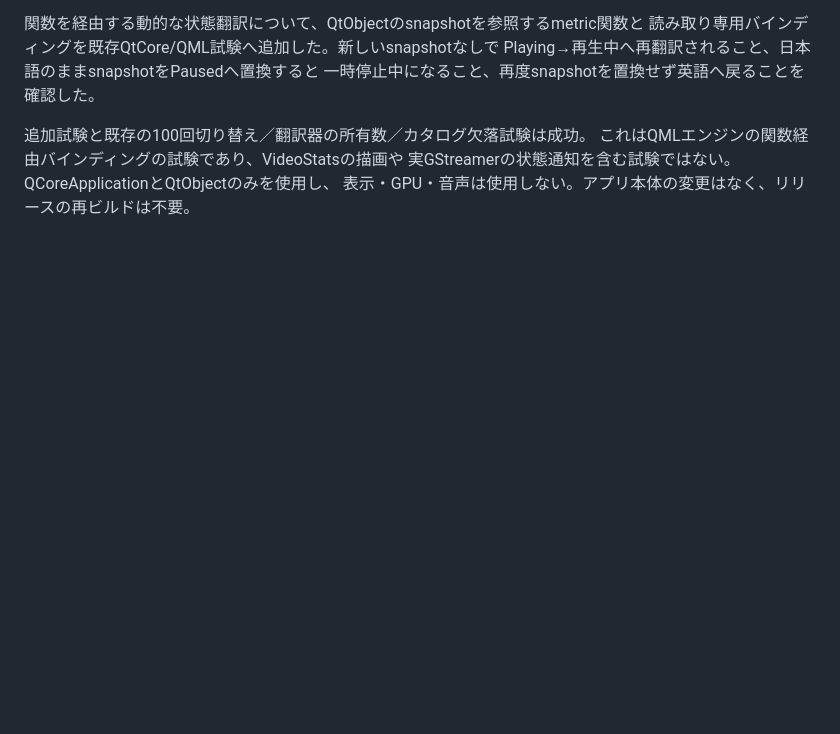
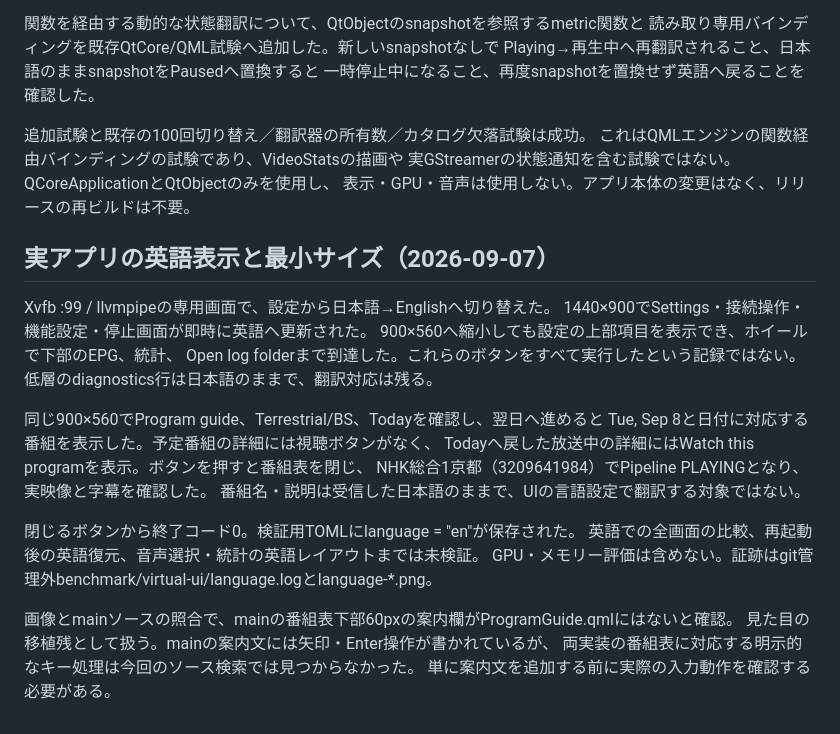
Before and after one commit to ouvill/NagameTV, a Markdown page: docs/localization-migration.md, the part around the change. GitHub-like rendering; blank space fills up the shorter version.

Commit message:
Verify English UI at minimum size and guide playback action

```diff
--- a/docs/localization-migration.md
+++ b/docs/localization-migration.md
@@ -247,3 +247,27 @@ Playing→再生中へ再翻訳されること、日本語のままsnapshotをPa
 これはQMLエンジンの関数経由バインディングの試験であり、VideoStatsの描画や
 実GStreamerの状態通知を含む試験ではない。QCoreApplicationとQtObjectのみを使用し、
 表示・GPU・音声は使用しない。アプリ本体の変更はなく、リリースの再ビルドは不要。
+
+
+## 実アプリの英語表示と最小サイズ（2026-09-07）
+
+Xvfb :99 / llvmpipeの専用画面で、設定から日本語→Englishへ切り替えた。
+1440×900でSettings・接続操作・機能設定・停止画面が即時に英語へ更新された。
+900×560へ縮小しても設定の上部項目を表示でき、ホイールで下部のEPG、統計、
+Open log folderまで到達した。これらのボタンをすべて実行したという記録ではない。
+低層のdiagnostics行は日本語のままで、翻訳対応は残る。
+
+同じ900×560でProgram guide、Terrestrial/BS、Todayを確認し、翌日へ進めると
+Tue, Sep 8と日付に対応する番組を表示した。予定番組の詳細には視聴ボタンがなく、
+Todayへ戻した放送中の詳細にはWatch this programを表示。ボタンを押すと番組表を閉じ、
+NHK総合1京都（3209641984）でPipeline PLAYINGとなり、実映像と字幕を確認した。
+番組名・説明は受信した日本語のままで、UIの言語設定で翻訳する対象ではない。
+
+閉じるボタンから終了コード0。検証用TOMLにlanguage = "en"が保存された。
+英語での全画面の比較、再起動後の英語復元、音声選択・統計の英語レイアウトまでは未検証。
+GPU・メモリー評価は含めない。証跡はgit管理外benchmark/virtual-ui/language.logとlanguage-*.png。
+
+画像とmainソースの照合で、mainの番組表下部60pxの案内欄がProgramGuide.qmlにはないと確認。
+見た目の移植残として扱う。mainの案内文には矢印・Enter操作が書かれているが、
+両実装の番組表に対応する明示的なキー処理は今回のソース検索では見つからなかった。
+単に案内文を追加する前に実際の入力動作を確認する必要がある。
```
Also changed, not shown: docs/feature-migration.md (+3 -3 lines).
